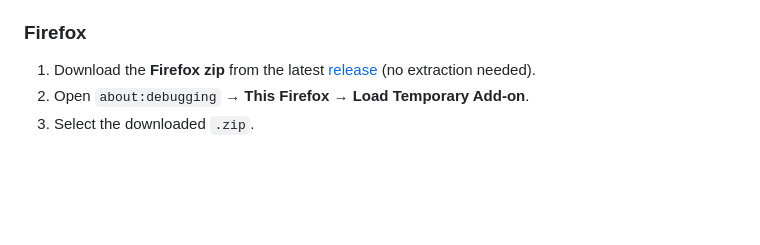
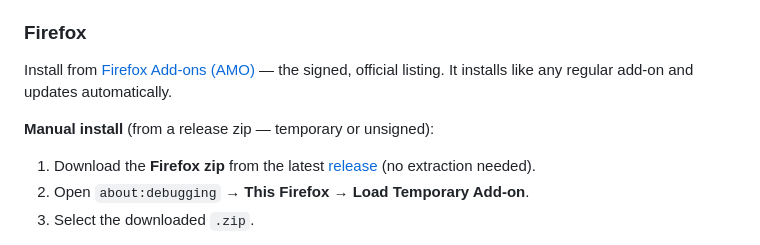
Before and after one commit to 2sulraw/MoonHunt-Extension, a Markdown page: README.md, the part around one of its changes. Drawn GitHub-style; blank space fills up the shorter version.

Commit message:
README: link the Firefox install to the AMO listing

```diff
--- a/README.md
+++ b/README.md
@@ -54,6 +54,11 @@ cookies — is sent only to the MoonHunt desktop app running on the same machine
 
 ### Firefox
 
+Install from [Firefox Add-ons (AMO)][amo] — the signed, official listing.
+It installs like any regular add-on and updates automatically.
+
+**Manual install** (from a release zip — temporary or unsigned):
+
 1. Download the **Firefox zip** from the latest [release] (no extraction needed).
 2. Open `about:debugging` → **This Firefox** → **Load Temporary Add-on**.
 3. Select the downloaded `.zip`.
```
Also changed, not shown: other parts of README.md (+1 -0 lines).
